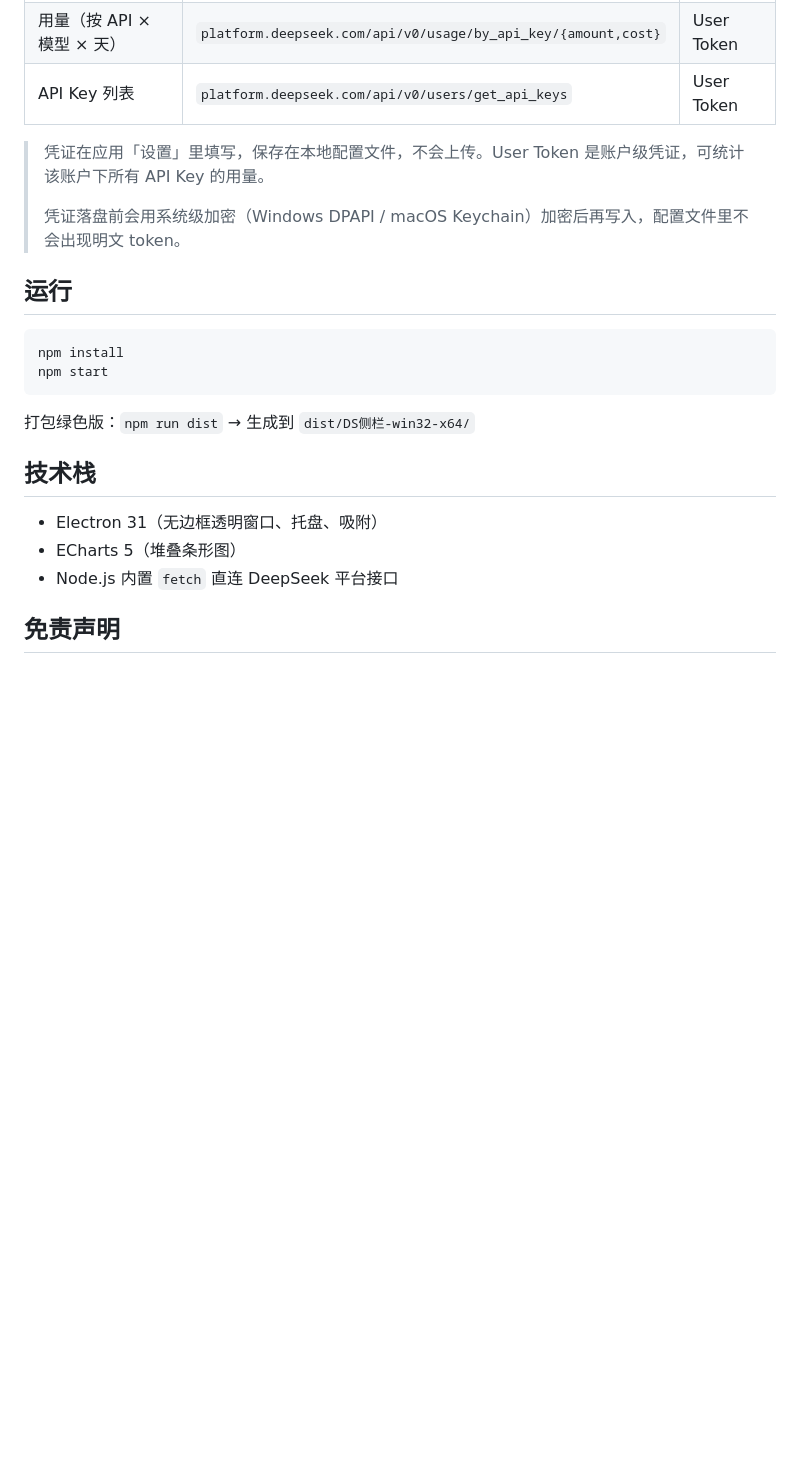
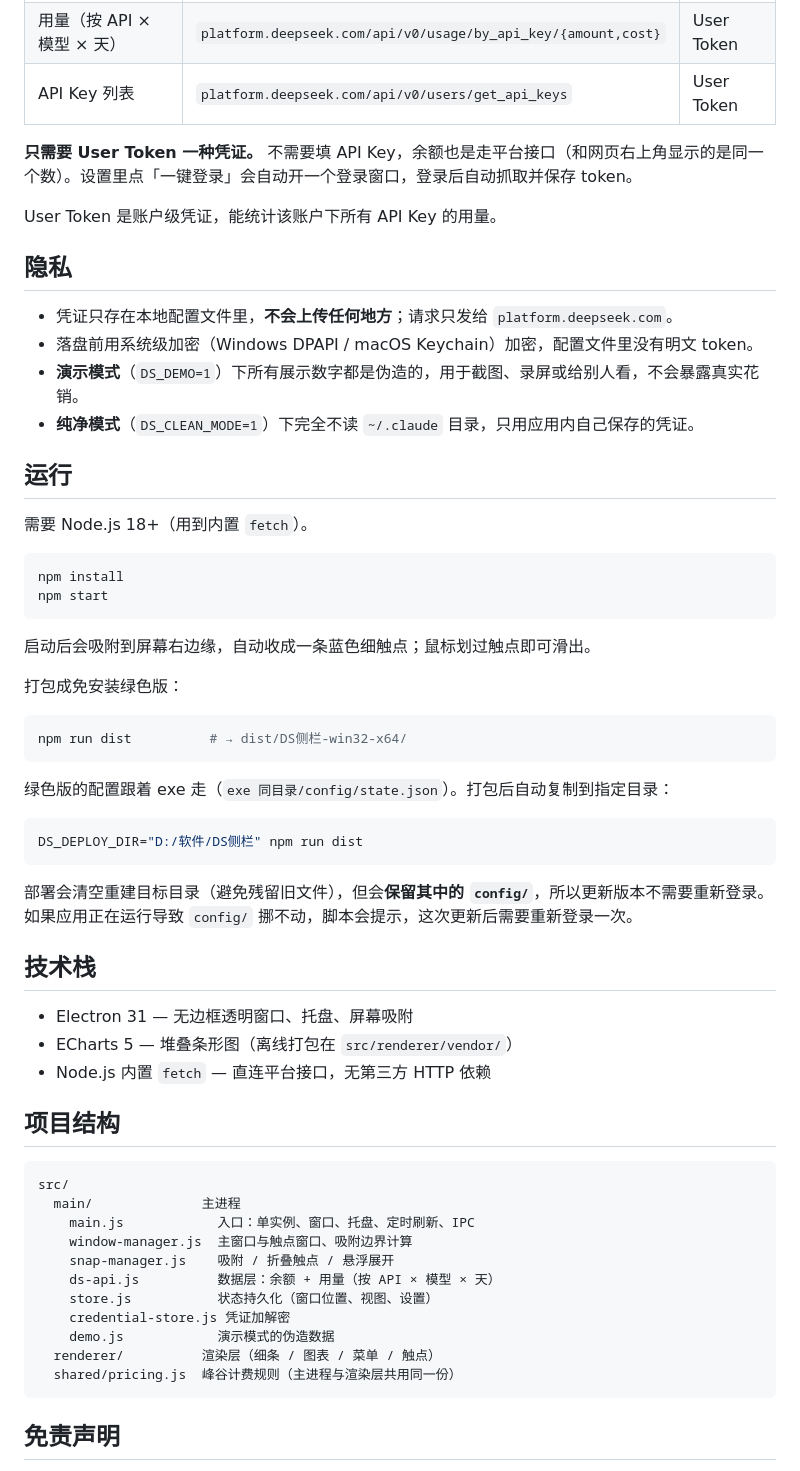
Before and after one commit to AutoOperator/ds-sidebar, a Markdown page: README.md, the part around one of its changes. Drawn GitHub-style; blank space fills up the shorter version.

````diff
--- a/README.md
+++ b/README.md
@@ -20,24 +53,63 @@ DeepSeek API 用量侧边栏。侧边吸附 + 悬浮滑出，实时显示余额
 | 用量（按 API × 模型 × 天） | `platform.deepseek.com/api/v0/usage/by_api_key/{amount,cost}` | User Token |
 | API Key 列表 | `platform.deepseek.com/api/v0/users/get_api_keys` | User Token |
 
-> 凭证在应用「设置」里填写，保存在本地配置文件，不会上传。User Token 是账户级凭证，可统计该账户下所有 API Key 的用量。
->
-> 凭证落盘前会用系统级加密（Windows DPAPI / macOS Keychain）加密后再写入，配置文件里不会出现明文 token。
+**只需要 User Token 一种凭证。** 不需要填 API Key，余额也是走平台接口（和网页右上角显示的是同一个数）。设置里点「一键登录」会自动开一个登录窗口，登录后自动抓取并保存 token。
+
+User Token 是账户级凭证，能统计该账户下所有 API Key 的用量。
+
+## 隐私
+
+- 凭证只存在本地配置文件里，**不会上传任何地方**；请求只发给 `platform.deepseek.com`。
+- 落盘前用系统级加密（Windows DPAPI / macOS Keychain）加密，配置文件里没有明文 token。
+- **演示模式**（`DS_DEMO=1`）下所有展示数字都是伪造的，用于截图、录屏或给别人看，不会暴露真实花销。
+- **纯净模式**（`DS_CLEAN_MODE=1`）下完全不读 `~/.claude` 目录，只用应用内自己保存的凭证。
 
 ## 运行
+
+需要 Node.js 18+（用到内置 `fetch`）。
 
 ```bash
 npm install
 npm start
 ```
 
-打包绿色版：`npm run dist` → 生成到 `dist/DS侧栏-win32-x64/`
+启动后会吸附到屏幕右边缘，自动收成一条蓝色细触点；鼠标划过触点即可滑出。
+
+打包成免安装绿色版：
+
+```bash
+npm run dist          # → dist/DS侧栏-win32-x64/
+```
+
+绿色版的配置跟着 exe 走（`exe 同目录/config/state.json`）。打包后自动复制到指定目录：
+
+```bash
+DS_DEPLOY_DIR="D:/软件/DS侧栏" npm run dist
+```
+
+部署会清空重建目标目录（避免残留旧文件），但会**保留其中的 `config/`**，所以更新版本不需要重新登录。如果应用正在运行导致 `config/` 挪不动，脚本会提示，这次更新后需要重新登录一次。
 
 ## 技术栈
 
-- Electron 31（无边框透明窗口、托盘、吸附）
-- ECharts 5（堆叠条形图）
-- Node.js 内置 `fetch` 直连 DeepSeek 平台接口
+- Electron 31 — 无边框透明窗口、托盘、屏幕吸附
+- ECharts 5 — 堆叠条形图（离线打包在 `src/renderer/vendor/`）
+- Node.js 内置 `fetch` — 直连平台接口，无第三方 HTTP 依赖
+
+## 项目结构
+
+```
+src/
+  main/              主进程
+    main.js            入口：单实例、窗口、托盘、定时刷新、IPC
+    window-manager.js  主窗口与触点窗口、吸附边界计算
+    snap-manager.js    吸附 / 折叠触点 / 悬浮展开
+    ds-api.js          数据层：余额 + 用量（按 API × 模型 × 天）
+    store.js           状态持久化（窗口位置、视图、设置）
+    credential-store.js 凭证加解密
+    demo.js            演示模式的伪造数据
+  renderer/          渲染层（细条 / 图表 / 菜单 / 触点）
+  shared/pricing.js  峰谷计费规则（主进程与渲染层共用同一份）
+```
 
 ## 免责声明
 
````
Also changed, not shown: other parts of README.md (+44 -11 lines), CLAUDE.md (+15 -3 lines), docs/screenshot-chart.png (added), docs/screenshot-strip.png (added).
